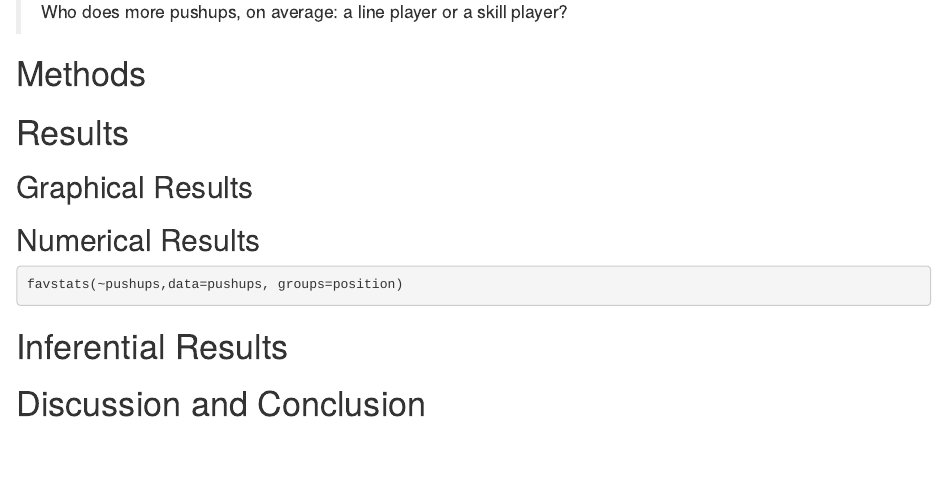
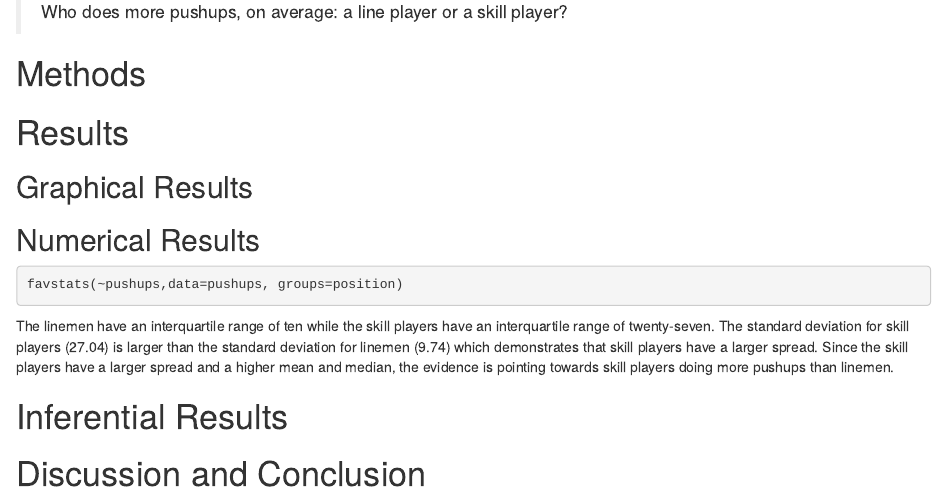
Before and after one commit to catsim3121/DAR-Who-does-more-pushups, an R Markdown document (DAR-Patterns in data.Rmd): the page in a window 1100 px wide, from 470 px down. Rendered offline with R 4.5, knitr and Pandoc, with nearby package versions; the code chunks are not run, so their results and figures are left out.

Commit message:
numerical 2

````diff
--- a/DAR-Patterns in data.Rmd
+++ b/DAR-Patterns in data.Rmd
@@ -53,6 +53,7 @@ Our Research Question is:
 favstats(~pushups,data=pushups, groups=position)
 ```
 
+The linemen have an interquartile range of ten while the skill players have an interquartile range of twenty-seven. The standard deviation for skill players (27.04) is larger than the standard deviation for linemen (9.74) which demonstrates that skill players have a larger spread. Since the skill players have a larger spread and a higher mean and median, the evidence is pointing towards skill players doing more pushups than linemen.
 
 # Inferential Results
 <!--State hypothesis clearly.  Make sure your discussion of the inferential test covers all the aspects that the test output produces, such as test statistic, p-value etc.  Make a decision about the null hypothesis, explain the assumptions on which the selected test/procedure was based, and why the chosen procedure satisfys the assumptions and is appropriate to answer the research question!-->
````
